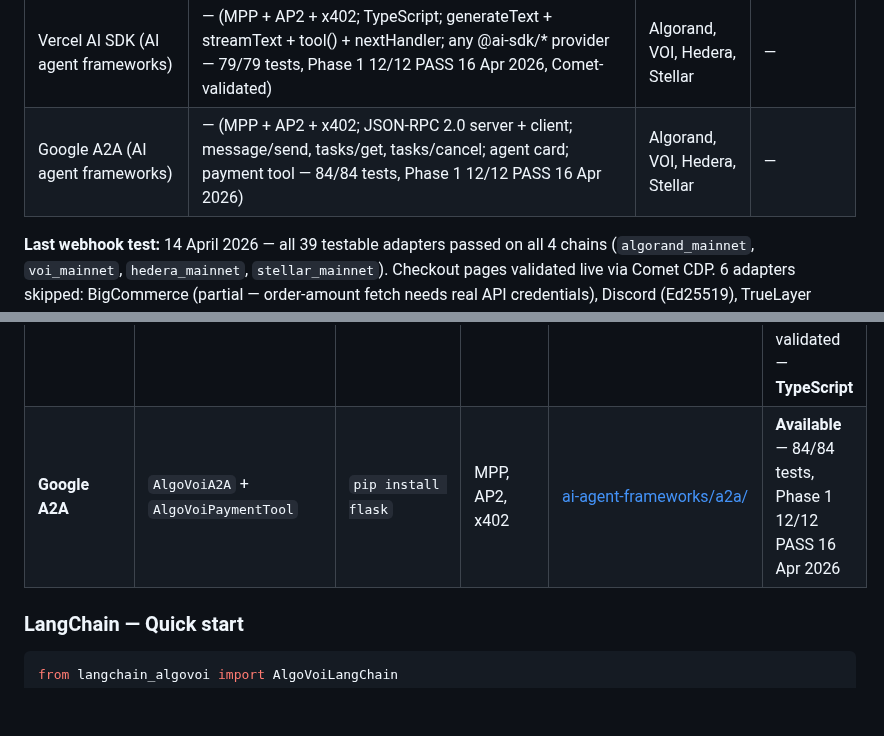
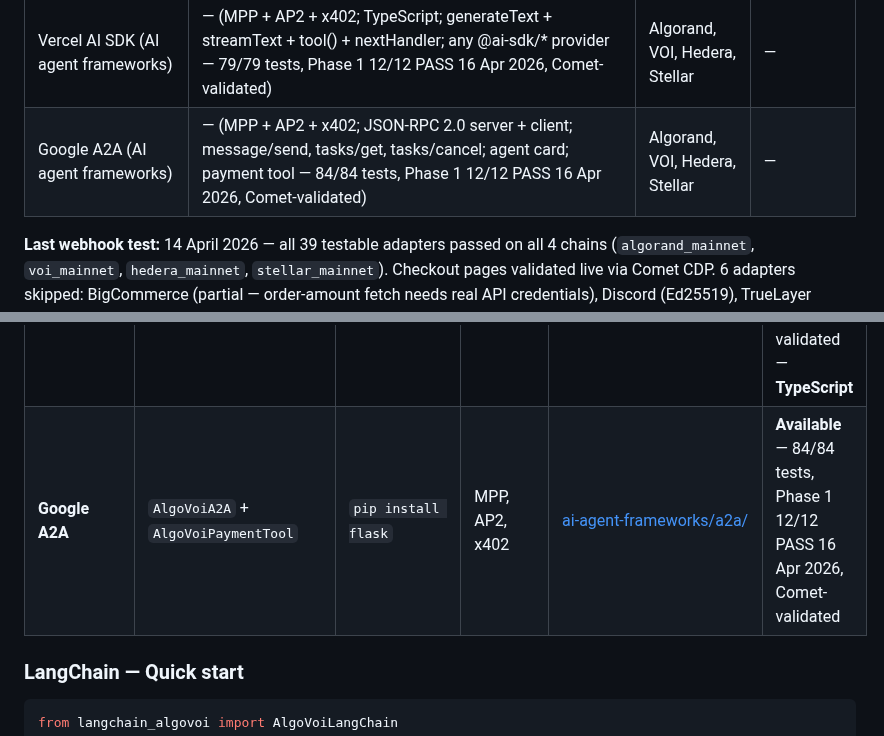
Before and after one commit to chopmob-cloud/AlgoVoi-Platform-Adapters, a Markdown page: README.md, 2 parts joined by grey strips. GitHub-like rendering; blank space fills up the shorter version.

Commit message:
docs: mark Google A2A adapter as Comet-validated (Phase 1 12/12 PASS, 16 Apr 2026)

```diff
--- a/README.md
+++ b/README.md
@@ -182,7 +182,7 @@ The following adapters have been end-to-end tested against a live AlgoVoi tenant
 | Pydantic AI (AI agent frameworks) | — (MPP + AP2 + x402; gates any Agent with deps injection, all provider:model strings, pydantic_ai.tools.Tool-compatible — 77/77 tests, 16 Apr 2026) | Algorand, VOI, Hedera, Stellar | — |
 | DSPy (AI agent frameworks) | — (MPP + AP2 + x402; gates any Predict / ChainOfThought / ReAct / compiled program; dspy.context isolation, plain callable tool for ReAct — 78/78 tests, Phase 1 9/9 PASS 16 Apr 2026, Comet-validated) | Algorand, VOI, Hedera, Stellar | — |
 | Vercel AI SDK (AI agent frameworks) | — (MPP + AP2 + x402; TypeScript; generateText + streamText + tool() + nextHandler; any @ai-sdk/* provider — 79/79 tests, Phase 1 12/12 PASS 16 Apr 2026, Comet-validated) | Algorand, VOI, Hedera, Stellar | — |
-| Google A2A (AI agent frameworks) | — (MPP + AP2 + x402; JSON-RPC 2.0 server + client; message/send, tasks/get, tasks/cancel; agent card; payment tool — 84/84 tests, Phase 1 12/12 PASS 16 Apr 2026) | Algorand, VOI, Hedera, Stellar | — |
+| Google A2A (AI agent frameworks) | — (MPP + AP2 + x402; JSON-RPC 2.0 server + client; message/send, tasks/get, tasks/cancel; agent card; payment tool — 84/84 tests, Phase 1 12/12 PASS 16 Apr 2026, Comet-validated) | Algorand, VOI, Hedera, Stellar | — |
 
 **Last webhook test:** 14 April 2026 — all 39 testable adapters passed on all 4 chains (`algorand_mainnet`, `voi_mainnet`, `hedera_mainnet`, `stellar_mainnet`). Checkout pages validated live via Comet CDP. 6 adapters skipped: BigCommerce (partial — order-amount fetch needs real API credentials), Discord (Ed25519), TrueLayer (ES512), Faire/Jumia/Printify (docs only).
 
@@ -558,7 +558,7 @@ Gate entire orchestration frameworks behind on-chain payment — not just a sing
 | **Pydantic AI** | `AlgoVoiPydanticAI` + `AlgoVoiPaymentTool` | `pip install pydantic-ai` | MPP, AP2, x402 | [ai-agent-frameworks/pydantic-ai/](./ai-agent-frameworks/pydantic-ai/) | **Available** — 77/77 tests, 16 Apr 2026 |
 | **DSPy** | `AlgoVoiDSPy` + `AlgoVoiPaymentTool` | `pip install dspy` | MPP, AP2, x402 | [ai-agent-frameworks/dspy/](./ai-agent-frameworks/dspy/) | **Available** — 78/78 tests, Phase 1 9/9 PASS 16 Apr 2026, Comet-validated |
 | **Vercel AI SDK** | `AlgoVoiVercelAI` + `VercelAIResult` | `npm i ai zod` | MPP, AP2, x402 | [ai-agent-frameworks/vercel-ai-sdk/](./ai-agent-frameworks/vercel-ai-sdk/) | **Available** — 79/79 tests, Phase 1 12/12 PASS 16 Apr 2026, Comet-validated — **TypeScript** |
-| **Google A2A** | `AlgoVoiA2A` + `AlgoVoiPaymentTool` | `pip install flask` | MPP, AP2, x402 | [ai-agent-frameworks/a2a/](./ai-agent-frameworks/a2a/) | **Available** — 84/84 tests, Phase 1 12/12 PASS 16 Apr 2026 |
+| **Google A2A** | `AlgoVoiA2A` + `AlgoVoiPaymentTool` | `pip install flask` | MPP, AP2, x402 | [ai-agent-frameworks/a2a/](./ai-agent-frameworks/a2a/) | **Available** — 84/84 tests, Phase 1 12/12 PASS 16 Apr 2026, Comet-validated |
 
 ### LangChain — Quick start
 
```
Also changed, not shown: ai-agent-frameworks/README.md (+1 -1 lines).
